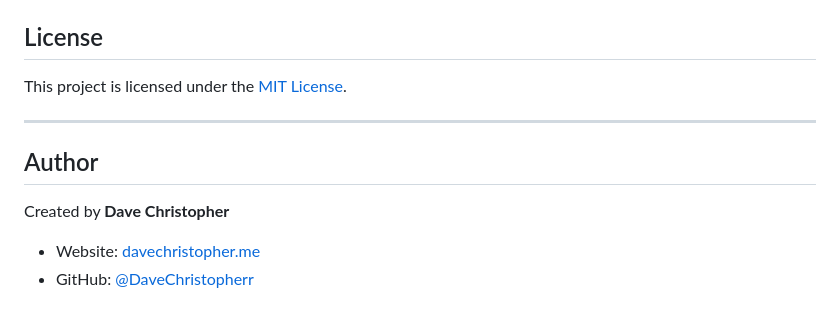
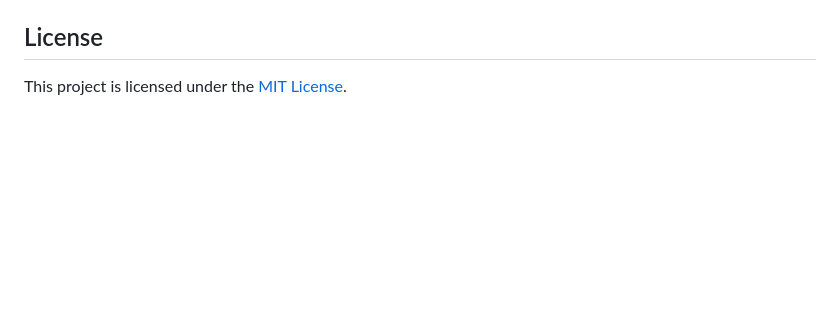
Before and after one commit to DaveChristopherr/Pixelboxd, a Markdown page: README.md, the part around the change. Rendered like a GitHub page; blank space fills up the shorter version.

```diff
--- a/README.md
+++ b/README.md
@@ -123,11 +123,3 @@ Pixeboxd is ready to deploy to any cloud or container platform:
 ## License
 
 This project is licensed under the [MIT License](LICENSE).
-
----
-
-## Author
-
-Created by **Dave Christopher**
-- Website: [davechristopher.me](https://davechristopher.me)
-- GitHub: [@DaveChristopherr](https://github.com/DaveChristopherr)
```
